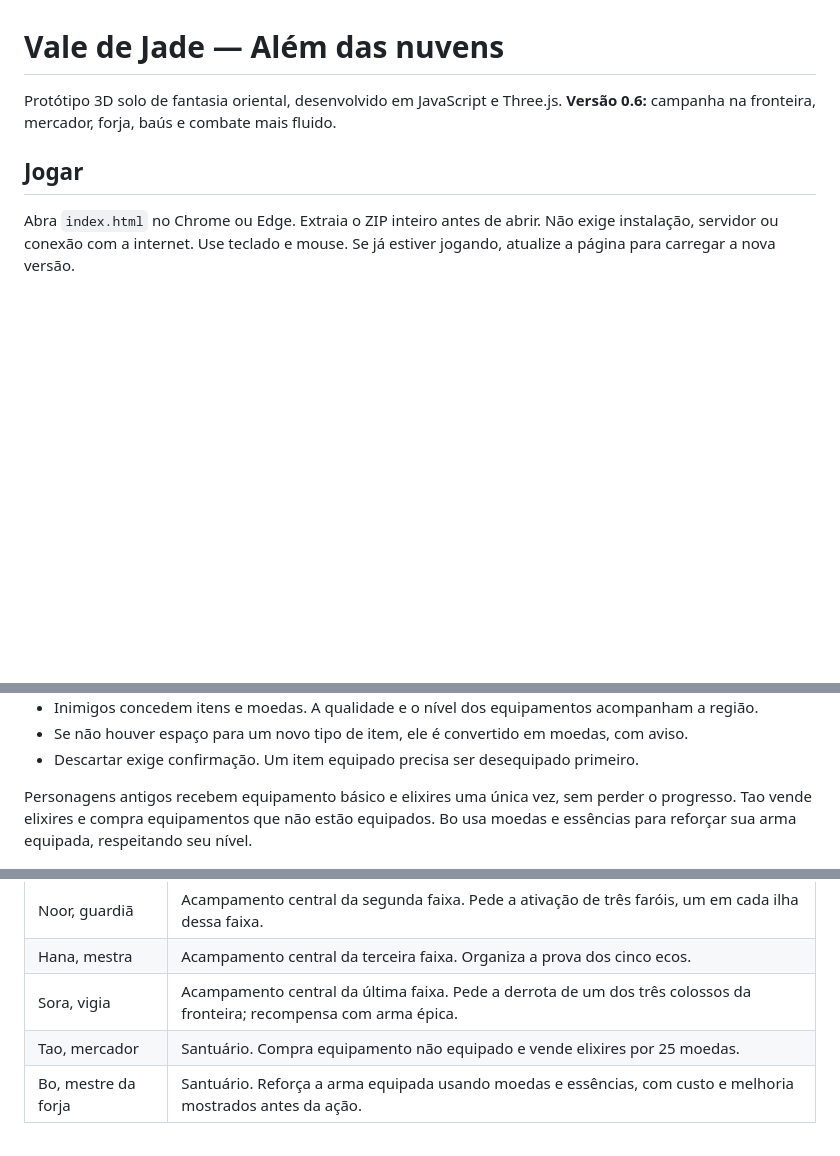
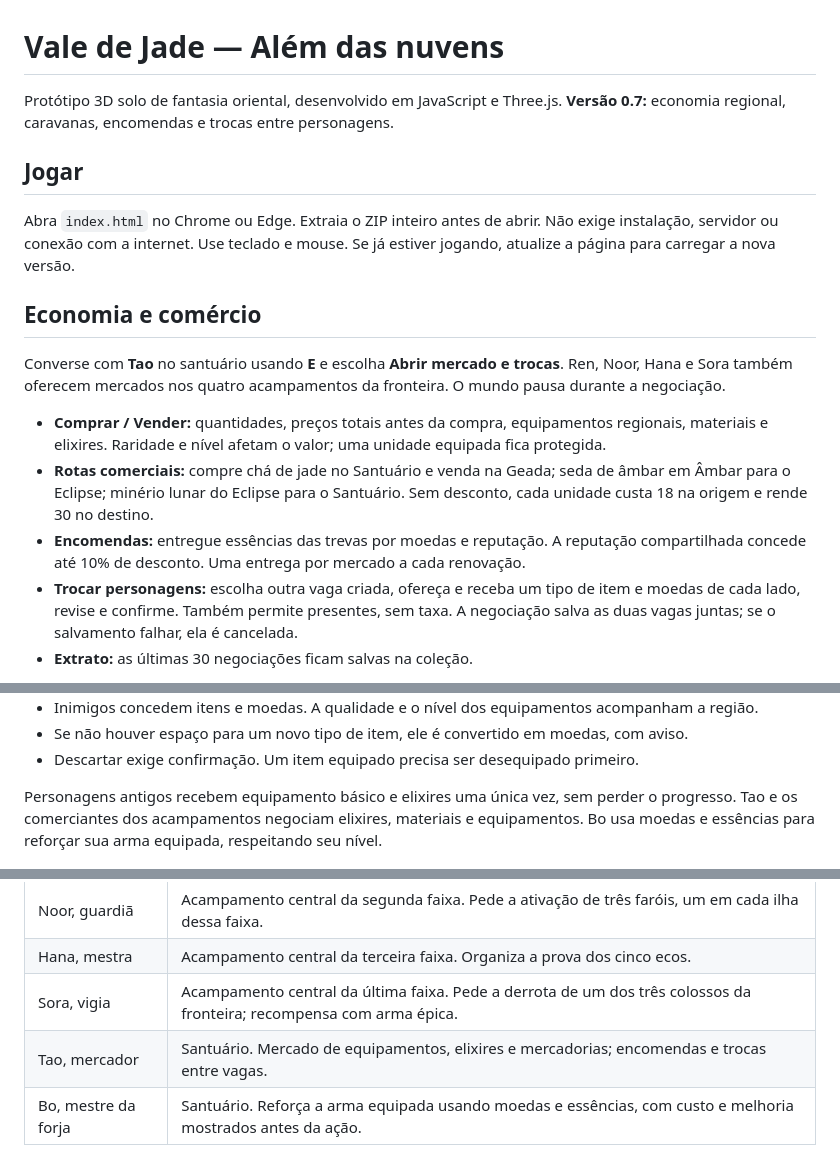
Before and after one commit to FerVoigt/ProjetoJade, a Markdown page: README.md, 3 parts joined by grey strips. Rendered like a GitHub page; blank space fills up the shorter version.

```diff
--- a/README.md
+++ b/README.md
@@ -1,10 +1,29 @@
 # Vale de Jade — Além das nuvens
 
 Protótipo 3D solo de fantasia oriental, desenvolvido em JavaScript e Three.js.
-**Versão 0.6:** campanha na fronteira, mercador, forja, baús e combate mais fluido.
+**Versão 0.7:** economia regional, caravanas, encomendas e trocas entre personagens.
 
 ## Jogar
 
 Abra `index.html` no Chrome ou Edge. Extraia o ZIP inteiro antes de abrir.
 Não exige instalação, servidor ou conexão com a internet. Use teclado e mouse.
 Se já estiver jogando, atualize a página para carregar a nova versão.
+
+## Economia e comércio
+
+Converse com **Tao** no santuário usando **E** e escolha **Abrir mercado e trocas**.
+Ren, Noor, Hana e Sora também oferecem mercados nos quatro acampamentos da fronteira.
+O mundo pausa durante a negociação.
+
+- **Comprar / Vender:** quantidades, preços totais antes da compra, equipamentos regionais,
+  materiais e elixires. Raridade e nível afetam o valor; uma unidade equipada fica protegida.
+- **Rotas comerciais:** compre chá de jade no Santuário e venda na Geada; seda de âmbar
+  em Âmbar para o Eclipse; minério lunar do Eclipse para o Santuário. Sem desconto,
+  cada unidade custa 18 na origem e rende 30 no destino.
+- **Encomendas:** entregue essências das trevas por moedas e reputação. A reputação
+  compartilhada concede até 10% de desconto. Uma entrega por mercado a cada renovação.
+- **Trocar personagens:** escolha outra vaga criada, ofereça e receba um tipo de item
+  e moedas de cada lado, revise e confirme. Também permite presentes, sem taxa.
+  A negociação salva as duas vagas juntas; se o salvamento falhar, ela é cancelada.
+- **Extrato:** as últimas 30 negociações ficam salvas na coleção.
+
@@ -25,7 +55,7 @@ Pressione **I** ou clique em Inventário. O mundo fica pausado durante a organiz
 - Descartar exige confirmação. Um item equipado precisa ser desequipado primeiro.
 
 Personagens antigos recebem equipamento básico e elixires uma única vez, sem perder o progresso.
-Tao vende elixires e compra equipamentos que não estão equipados. Bo usa moedas e essências para reforçar sua arma equipada, respeitando seu nível.
+Tao e os comerciantes dos acampamentos negociam elixires, materiais e equipamentos. Bo usa moedas e essências para reforçar sua arma equipada, respeitando seu nível.
 
 ![Inventário com filtros e equipamentos](inventario.png)
 
@@ -96,7 +126,7 @@ Sete novos habitantes se juntam aos três anteriores. A campanha acrescenta cinc
 | Noor, guardiã | Acampamento central da segunda faixa. Pede a ativação de três faróis, um em cada ilha dessa faixa. |
 | Hana, mestra | Acampamento central da terceira faixa. Organiza a prova dos cinco ecos. |
 | Sora, vigia | Acampamento central da última faixa. Pede a derrota de um dos três colossos da fronteira; recompensa com arma épica. |
-| Tao, mercador | Santuário. Compra equipamento não equipado e vende elixires por 25 moedas. |
+| Tao, mercador | Santuário. Mercado de equipamentos, elixires e mercadorias; encomendas e trocas entre vagas. |
 | Bo, mestre da forja | Santuário. Reforça a arma equipada usando moedas e essências, com custo e melhoria mostrados antes da ação. |
 
 Aceite e entregue cada missão ao respectivo NPC com E. As missões seguintes são liberadas pela entrega da anterior. Vitórias anteriores na fronteira também contam. Recompensas de missão só são concedidas uma vez; baús, faróis e contadores são salvos. A entrega de equipamento exige espaço na mochila.
```
Also changed, not shown: other parts of README.md (+18 -1 lines), mercado-caravanas.png (added), rotas-comerciais.png (added), selecao-personagens.png, skills-e-alvo.png, troca-personagens.png (added), 9 other files.
